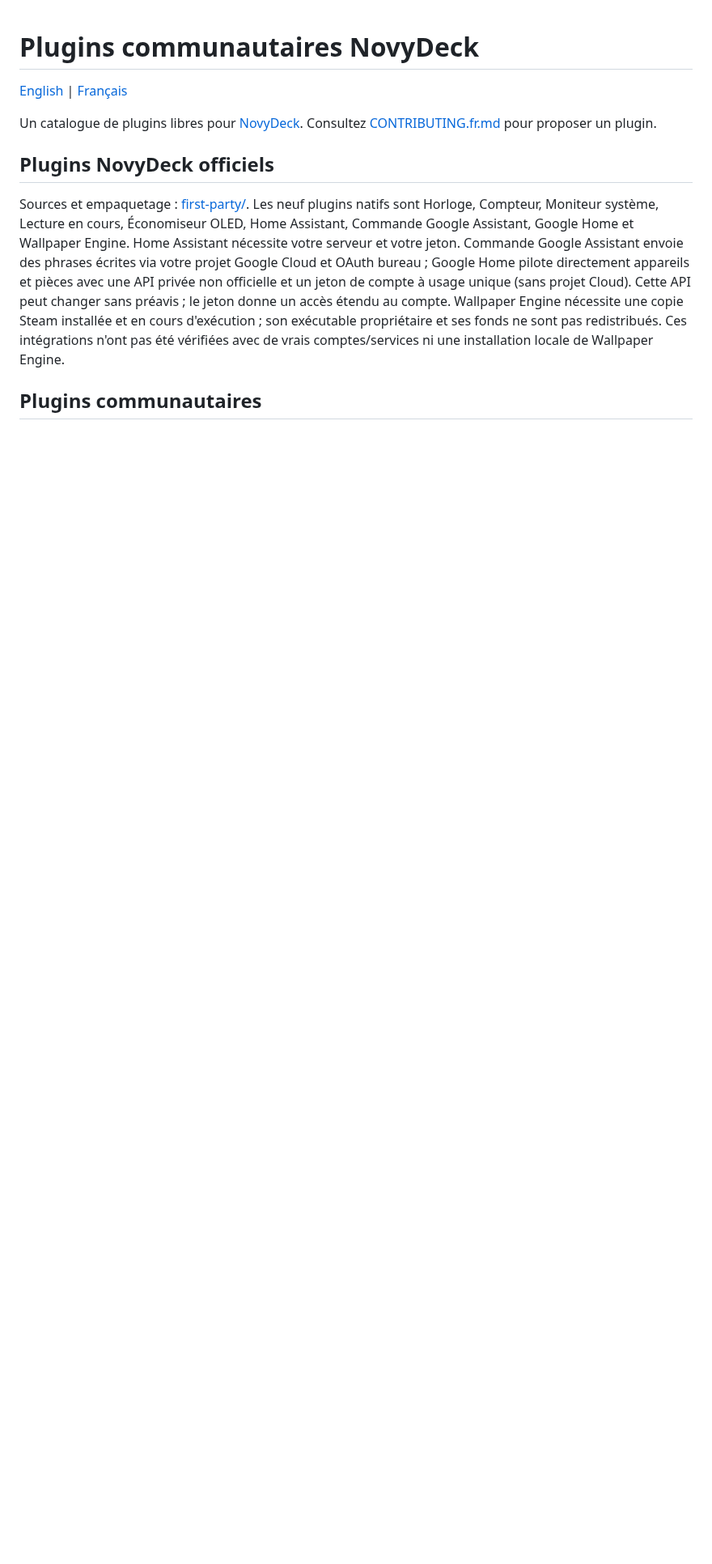
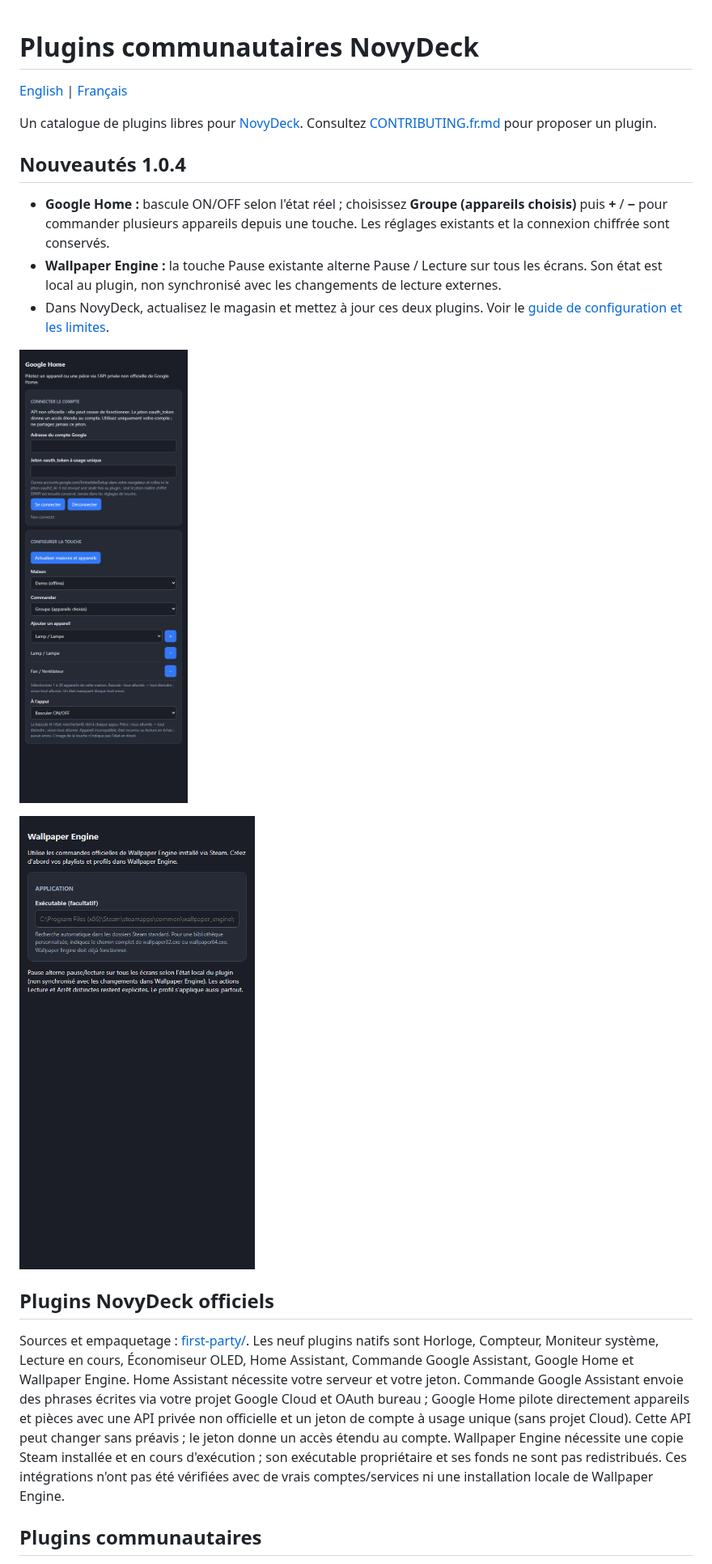
Before and after one commit to HatiFlash/novydeck-plugins, a Markdown page: README.fr.md, the part around the change. Shown at 81% size. Drawn GitHub-style; pictures changed too: first-party/screenshots/googlehome/googlehome-group-fr.png (added), first-party/screenshots/wallpaperengine/wallpaperengine-pause-fr.png (added); blank space fills up the shorter version.

```diff
--- a/README.fr.md
+++ b/README.fr.md
@@ -3,6 +3,16 @@
 [English](README.md) | [Français](README.fr.md)
 
 Un catalogue de plugins libres pour [NovyDeck](https://github.com/HatiFlash/NovyDeck). Consultez [CONTRIBUTING.fr.md](CONTRIBUTING.fr.md) pour proposer un plugin.
+
+## Nouveautés 1.0.4
+
+- **Google Home :** bascule ON/OFF selon l'état réel ; choisissez **Groupe (appareils choisis)** puis **+** / **−** pour commander plusieurs appareils depuis une touche. Les réglages existants et la connexion chiffrée sont conservés.
+- **Wallpaper Engine :** la touche Pause existante alterne Pause / Lecture sur tous les écrans. Son état est local au plugin, non synchronisé avec les changements de lecture externes.
+- Dans NovyDeck, actualisez le magasin et mettez à jour ces deux plugins. Voir le [guide de configuration et les limites](first-party/README.md).
+
+![Groupe et bascule Google Home](first-party/screenshots/googlehome/googlehome-group-fr.png)
+
+![Pause et lecture Wallpaper Engine](first-party/screenshots/wallpaperengine/wallpaperengine-pause-fr.png)
 
 ## Plugins NovyDeck officiels
 
```
Also changed, not shown: README.md (+10 -0 lines), first-party/README.md (+19 -2 lines), first-party/RELEASE-1.0.4.md (added, +31 -0 lines), first-party/screenshots/googlehome/googlehome-group-en.png (added), first-party/screenshots/wallpaperengine/wallpaperengine-pause-en.png (added), 1 other file.
